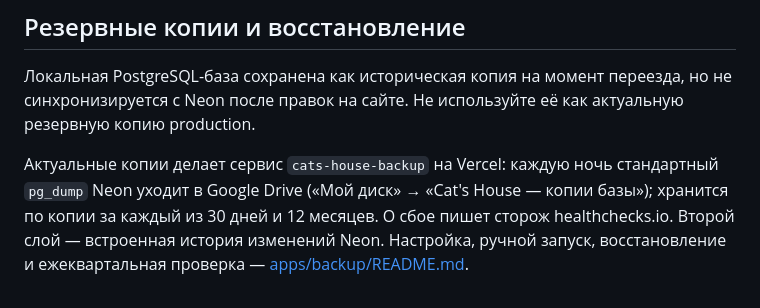
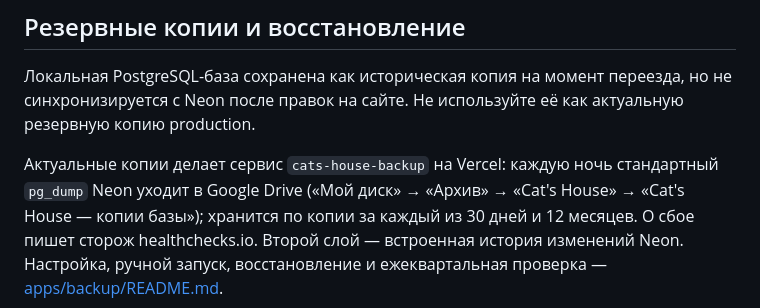
Before and after one commit to bon2362/cats-house, a Markdown page: docs/operations.md, the part around the change. GitHub-like rendering.

```diff
--- a/docs/operations.md
+++ b/docs/operations.md
@@ -95,8 +95,8 @@ curl --fail https://api.catshouse.online/api/v1/health
 актуальную резервную копию production.
 
 Актуальные копии делает сервис `cats-house-backup` на Vercel: каждую ночь
-стандартный `pg_dump` Neon уходит в Google Drive («Мой диск» → «Cat's House —
-копии базы»); хранится по копии за каждый из 30 дней и 12 месяцев. О сбое
+стандартный `pg_dump` Neon уходит в Google Drive («Мой диск» → «Архив» → «Cat's House» →
+«Cat's House — копии базы»); хранится по копии за каждый из 30 дней и 12 месяцев. О сбое
 пишет сторож healthchecks.io. Второй слой — встроенная история изменений Neon.
 Настройка, ручной запуск, восстановление и ежеквартальная проверка —
 [apps/backup/README.md](../apps/backup/README.md).
```
Also changed, not shown: apps/backup/README.md (+5 -3 lines).
